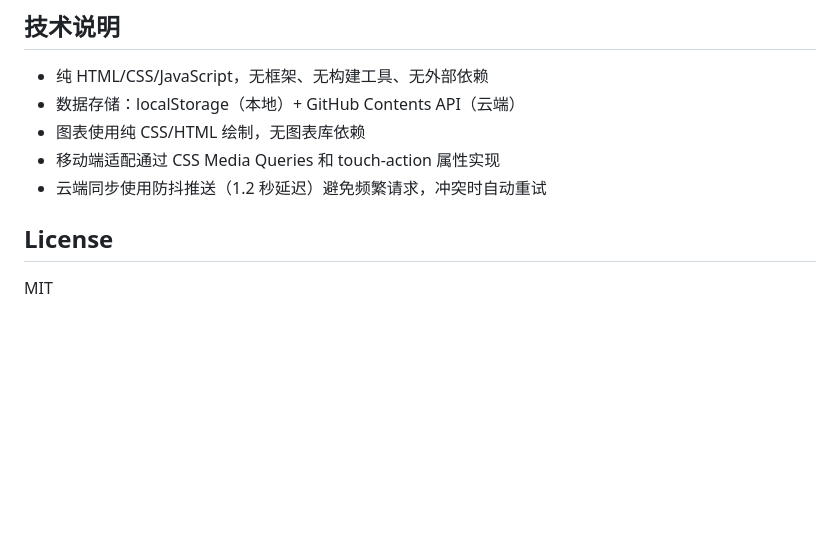
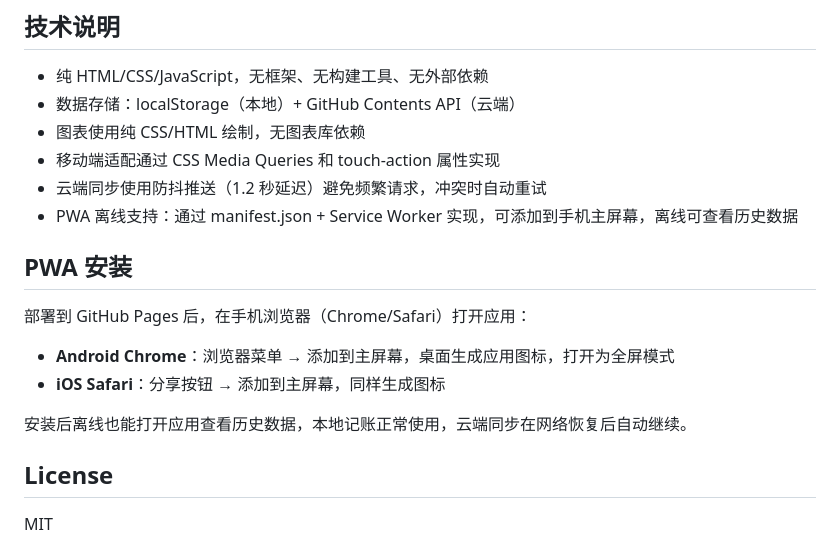
Before and after one commit to luobenben12338-bit/elec-bill, a Markdown page: README.md, the part around the change. Drawn GitHub-style; blank space fills up the shorter version.

```diff
--- a/README.md
+++ b/README.md
@@ -97,6 +97,16 @@ python3 -m http.server 8000
 - 图表使用纯 CSS/HTML 绘制，无图表库依赖
 - 移动端适配通过 CSS Media Queries 和 touch-action 属性实现
 - 云端同步使用防抖推送（1.2 秒延迟）避免频繁请求，冲突时自动重试
+- PWA 离线支持：通过 manifest.json + Service Worker 实现，可添加到手机主屏幕，离线可查看历史数据
+
+## PWA 安装
+
+部署到 GitHub Pages 后，在手机浏览器（Chrome/Safari）打开应用：
+
+- **Android Chrome**：浏览器菜单 → 添加到主屏幕，桌面生成应用图标，打开为全屏模式
+- **iOS Safari**：分享按钮 → 添加到主屏幕，同样生成图标
+
+安装后离线也能打开应用查看历史数据，本地记账正常使用，云端同步在网络恢复后自动继续。
 
 ## License
 
```
